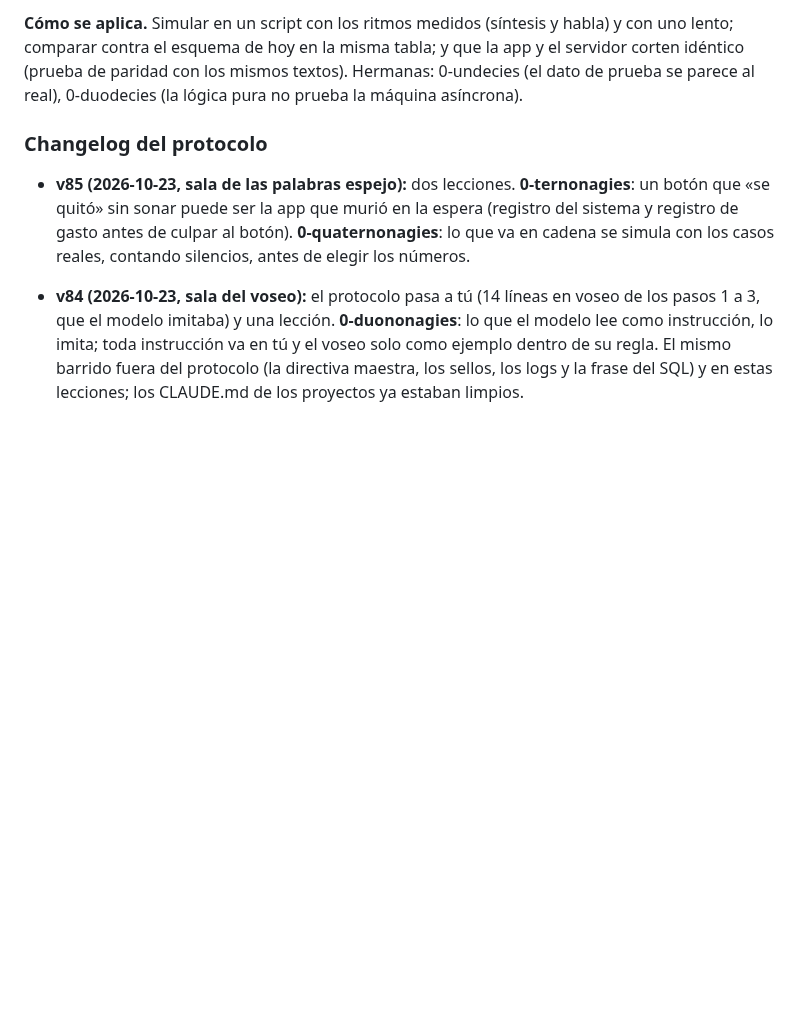
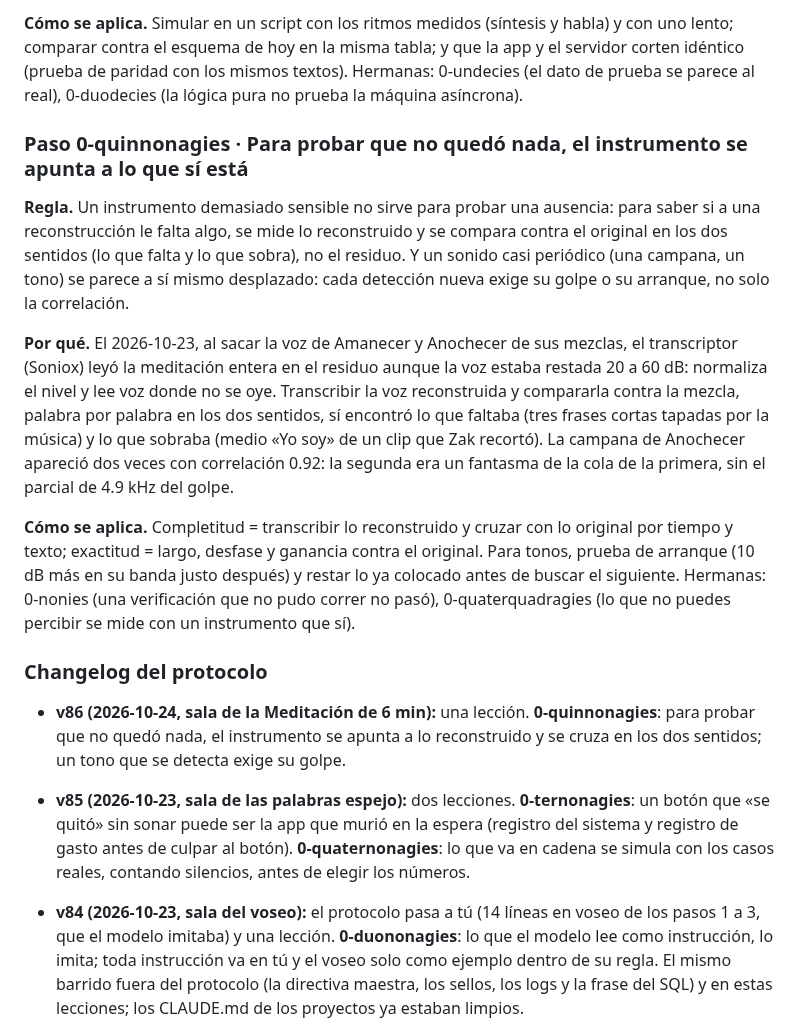
Before and after one commit to ZakHaarSolar/rsv-admin, a Markdown page: CLAUDE_lecciones.md, the part around the change. Drawn GitHub-style; blank space fills up the shorter version.

Commit message:
Lección 0-quinnonagies: para probar que no quedó nada se mide lo reconstruido (protocolo v86)
Co-Authored-By: Claude Opus 5.5 <noreply@anthropic.com>

```diff
--- a/CLAUDE_lecciones.md
+++ b/CLAUDE_lecciones.md
@@ -2037,7 +2037,29 @@ proporcional y una parte más en la fila, quedó en 8.6 s y sin silencios (el co
 esquema de hoy en la misma tabla; y que la app y el servidor corten idéntico (prueba de paridad con los mismos textos).
 Hermanas: 0-undecies (el dato de prueba se parece al real), 0-duodecies (la lógica pura no prueba la máquina asíncrona).
 
+### Paso 0-quinnonagies · Para probar que no quedó nada, el instrumento se apunta a lo que sí está
+
+**Regla.** Un instrumento demasiado sensible no sirve para probar una ausencia: para saber si a una reconstrucción le
+falta algo, se mide lo reconstruido y se compara contra el original en los dos sentidos (lo que falta y lo que sobra),
+no el residuo. Y un sonido casi periódico (una campana, un tono) se parece a sí mismo desplazado: cada detección nueva
+exige su golpe o su arranque, no solo la correlación.
+
+**Por qué.** El 2026-10-23, al sacar la voz de Amanecer y Anochecer de sus mezclas, el transcriptor (Soniox) leyó la
+meditación entera en el residuo aunque la voz estaba restada 20 a 60 dB: normaliza el nivel y lee voz donde no se oye.
+Transcribir la voz reconstruida y compararla contra la mezcla, palabra por palabra en los dos sentidos, sí encontró lo
+que faltaba (tres frases cortas tapadas por la música) y lo que sobraba (medio «Yo soy» de un clip que Zak recortó).
+La campana de Anochecer apareció dos veces con correlación 0.92: la segunda era un fantasma de la cola de la primera,
+sin el parcial de 4.9 kHz del golpe.
+
+**Cómo se aplica.** Completitud = transcribir lo reconstruido y cruzar con lo original por tiempo y texto; exactitud =
+largo, desfase y ganancia contra el original. Para tonos, prueba de arranque (10 dB más en su banda justo después) y
+restar lo ya colocado antes de buscar el siguiente. Hermanas: 0-nonies (una verificación que no pudo correr no pasó),
+0-quaterquadragies (lo que no puedes percibir se mide con un instrumento que sí).
+
 ### Changelog del protocolo
+
+- **v86 (2026-10-24, sala de la Meditación de 6 min):** una lección. **0-quinnonagies**: para probar que no quedó nada,
+  el instrumento se apunta a lo reconstruido y se cruza en los dos sentidos; un tono que se detecta exige su golpe.
 
 - **v85 (2026-10-23, sala de las palabras espejo):** dos lecciones. **0-ternonagies**: un botón que «se quitó» sin sonar
   puede ser la app que murió en la espera (registro del sistema y registro de gasto antes de culpar al botón).
```
